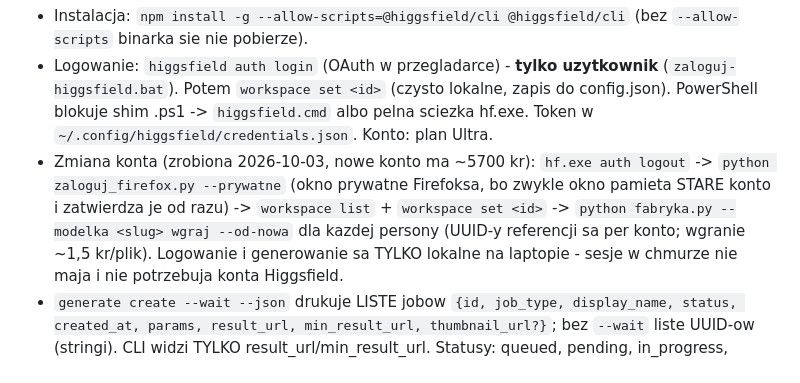
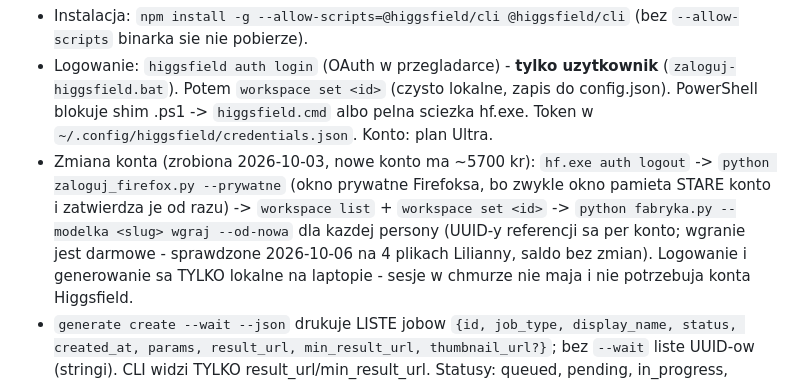
Before and after one commit to foliu1a/rolki-ai, a Markdown page: CLAUDE.md, the part around the change. Drawn GitHub-style.

Commit message:
CLAUDE.md: wgrywanie referencji do Higgsfield jest darmowe (sprawdzone 2026-10-06)
Co-Authored-By: Claude Opus 5.5 <noreply@anthropic.com>

```diff
--- a/CLAUDE.md
+++ b/CLAUDE.md
@@ -197,7 +197,7 @@ Podwojne placenie/wznawianie: tests/test_wznawianie.py, zapas po NSFW: tests/tes
   Token w `~/.config/higgsfield/credentials.json`. Konto: plan Ultra.
 - Zmiana konta (zrobiona 2026-10-03, nowe konto ma ~5700 kr): `hf.exe auth logout` -> `python zaloguj_firefox.py --prywatne`
   (okno prywatne Firefoksa, bo zwykle okno pamieta STARE konto i zatwierdza je od razu) -> `workspace list` + `workspace set <id>`
-  -> `python fabryka.py --modelka <slug> wgraj --od-nowa` dla kazdej persony (UUID-y referencji sa per konto; wgranie ~1,5 kr/plik).
+  -> `python fabryka.py --modelka <slug> wgraj --od-nowa` dla kazdej persony (UUID-y referencji sa per konto; wgranie jest darmowe - sprawdzone 2026-10-06 na 4 plikach Lilianny, saldo bez zmian).
   Logowanie i generowanie sa TYLKO lokalne na laptopie - sesje w chmurze nie maja i nie potrzebuja konta Higgsfield.
 - `generate create --wait --json` drukuje LISTE jobow `{id, job_type, display_name, status, created_at, params, result_url,
   min_result_url, thumbnail_url?}`; bez `--wait` liste UUID-ow (stringi). CLI widzi TYLKO result_url/min_result_url.
```
